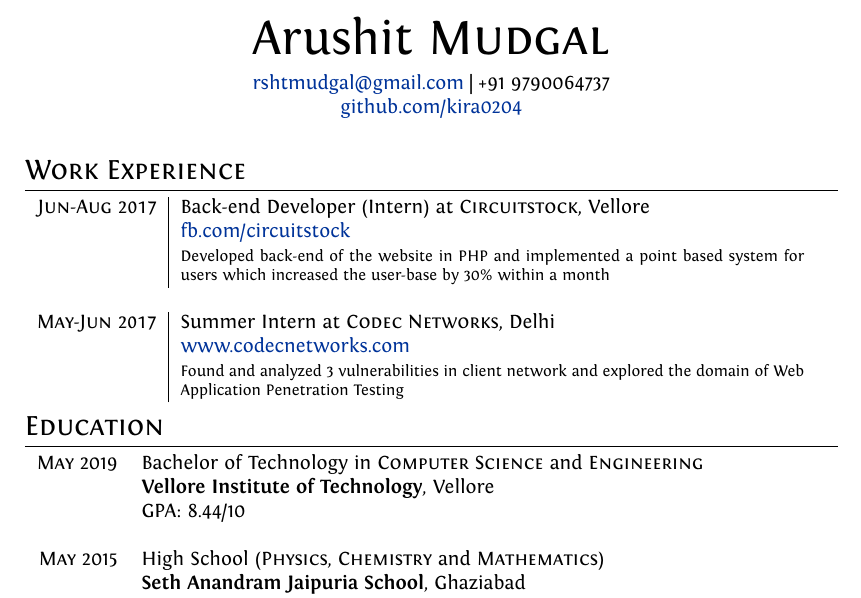
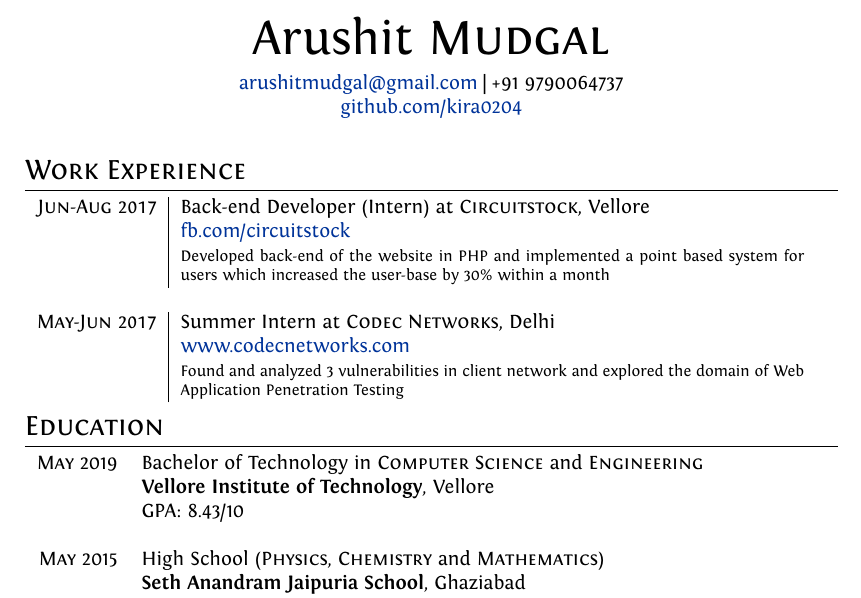
Before and after one commit to armudgal/resume-tex, a LaTeX CV (resume.tex): part of the page, cut so that both start at the same text. Compiled offline with XeLaTeX.

Commit message:
Email change. CGPA drop(sad)

```diff
--- a/resume.tex
+++ b/resume.tex
@@ -74,7 +74,7 @@ ItalicFont = Fontin-Italic.otf
 \par{\centering
 		{\Huge Arushit \textsc{Mudgal}
 
-	}\href{mailto:rshtmudgal@gmail.com}{rshtmudgal@gmail.com} | +91 9790064737\\
+	}\href{mailto:arushitmudgal@gmail.com}{arushitmudgal@gmail.com} | +91 9790064737\\
 	%\href{https://www.quora.com/profile/Arushit-Mudgal}{quora.com/profile/Arushit-Mudgal}\\
 	\href{http://github.com/kira0204}{github.com/kira0204}\bigskip\par}
 
@@ -99,7 +99,7 @@ ItalicFont = Fontin-Italic.otf
 \section{Education}
 \begin{tabular}{rl}
  \textsc{May} 2019 & Bachelor of Technology in \textsc{Computer Science} and \textsc{Engineering}\\& \textbf{Vellore Institute of Technology}, Vellore\\&
- \normalsize \textsc{GPA}: 8.44/10\\&\\
+ \normalsize \textsc{GPA}: 8.43/10\\&\\
 \textsc{May} 2015& High School (\textsc{Physics}, \textsc{Chemistry} and \textsc{Mathematics})\\&
 \normalsize\textbf{Seth Anandram Jaipuria School}, Ghaziabad
 \\&\normalsize \textsc{Aggregate}: 89.6/100\\
```
Also changed, not shown: resume.tex (2 more changed lines).
